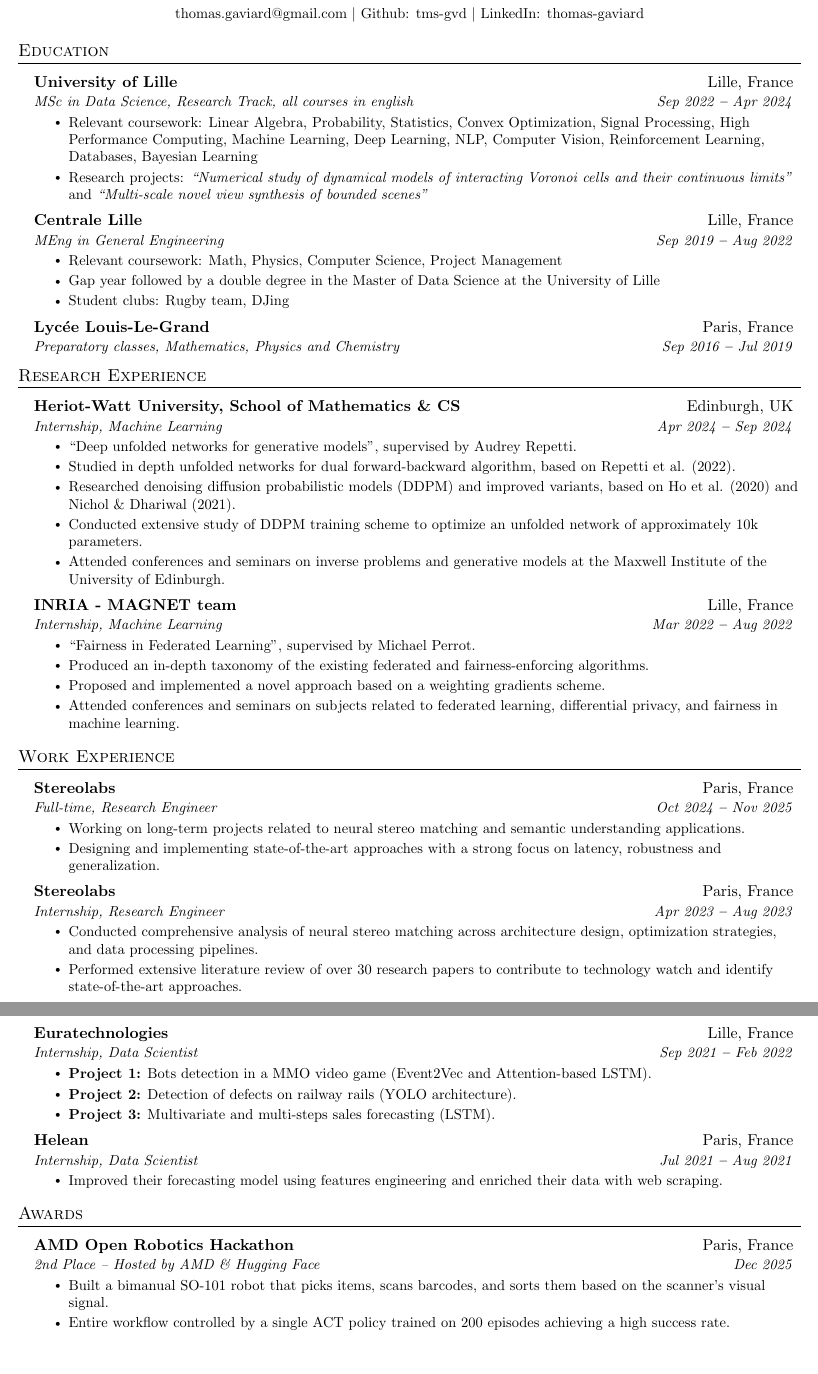
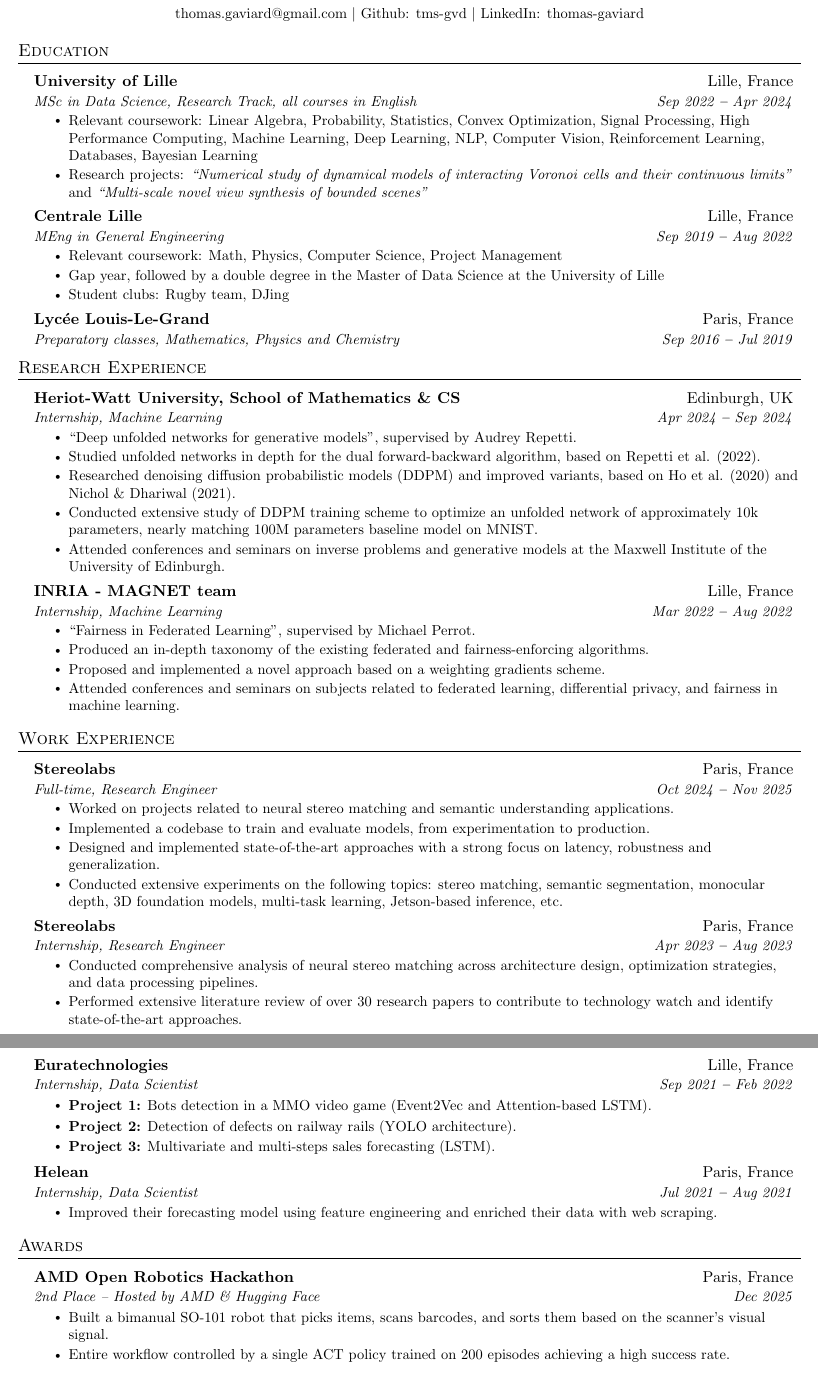
Before and after one commit to tms-gvd/resume, a LaTeX document (main.tex, which reads sections/education.tex, sections/research.tex, sections/work.tex): two parts of pages 1 and 2 of 2, joined at a grey line, cut so that both start at the same text, the shorter picture padded with empty space. Compiled offline with pdfLaTeX.

Commit message:
minor changes

```diff
--- a/sections/education.tex
+++ b/sections/education.tex
@@ -2,7 +2,7 @@
 
 \resumeSubheading
     {University of Lille}{Lille, France}
-    {MSc in Data Science, Research Track, all courses in english}{Sep 2022 \textbf{--} Apr 2024}
+    {MSc in Data Science, Research Track, all courses in English}{Sep 2022 \textbf{--} Apr 2024}
     \resumeItemListStart
         \resumeItem{Relevant coursework: Linear Algebra, Probability, Statistics, Convex Optimization, Signal Processing, High Performance Computing, Machine Learning, Deep Learning, NLP, Computer Vision, Reinforcement Learning, Databases, Bayesian Learning}
         \resumeItem{Research projects: \textit{``Numerical study of dynamical models of interacting Voronoi cells and their continuous limits''} and \textit{``Multi-scale novel view synthesis of bounded scenes''}}
@@ -13,7 +13,7 @@
     {MEng in General Engineering}{Sep 2019 \textbf{--} Aug 2022}
     \resumeItemListStart
     \resumeItem{Relevant coursework: Math, Physics, Computer Science, Project Management}
-    \resumeItem{Gap year followed by a double degree in the Master of Data Science at the University of Lille}
+    \resumeItem{Gap year, followed by a double degree in the Master of Data Science at the University of Lille}
     \resumeItem{Student clubs: Rugby team, DJing}
     \resumeItemListEnd
 
--- a/sections/research.tex
+++ b/sections/research.tex
@@ -5,9 +5,9 @@
     {Internship, Machine Learning}{Apr 2024 \textbf{--} Sep 2024}
     \resumeItemListStart
         \resumeItem{``Deep unfolded networks for generative models'', supervised by Audrey Repetti.}
-        \resumeItem{Studied in depth unfolded networks for dual forward-backward algorithm, based on \href{https://eurasip.org/Proceedings/Eusipco/Eusipco2022/pdfs/0000957.pdf}{Repetti et al. (2022)}.}
+        \resumeItem{Studied unfolded networks in depth for the dual forward-backward algorithm, based on \href{https://eurasip.org/Proceedings/Eusipco/Eusipco2022/pdfs/0000957.pdf}{Repetti et al. (2022)}.}
         \resumeItem{Researched denoising diffusion probabilistic models (DDPM) and improved variants, based on \href{https://arxiv.org/abs/2006.11239}{Ho et al. (2020)} and \href{https://arxiv.org/abs/2102.09672}{Nichol \& Dhariwal (2021)}.}
-        \resumeItem{Conducted extensive study of DDPM training scheme to optimize an unfolded network of approximately 10k parameters.}
+        \resumeItem{Conducted extensive study of DDPM training scheme to optimize an unfolded network of approximately 10k parameters, nearly matching 100M parameters baseline model on MNIST.}
         \resumeItem{Attended conferences and seminars on inverse problems and generative models at the Maxwell Institute of the University of Edinburgh.}
     \resumeItemListEnd
 
--- a/sections/work.tex
+++ b/sections/work.tex
@@ -4,8 +4,10 @@
     {Stereolabs}{Paris, France}
     {Full-time, Research Engineer}{Oct 2024 \textbf{--} Nov 2025}
     \resumeItemListStart
-        \resumeItem{Working on long-term projects related to neural stereo matching and semantic understanding applications.}
-        \resumeItem{Designing and implementing state-of-the-art approaches with a strong focus on latency, robustness and generalization.}
+        \resumeItem{Worked on projects related to neural stereo matching and semantic understanding applications.}
+        \resumeItem{Implemented a codebase to train and evaluate models, from experimentation to production.}
+        \resumeItem{Designed and implemented state-of-the-art approaches with a strong focus on latency, robustness and generalization.}
+        \resumeItem{Conducted extensive experiments on the following topics: stereo matching, semantic segmentation, monocular depth, 3D foundation models, multi-task learning, Jetson-based inference, etc.}
     \resumeItemListEnd
 
     \resumeSubheading
@@ -34,7 +36,7 @@
     {Helean}{Paris, France}
     {Internship, Data Scientist}{Jul 2021 \textbf{--} Aug 2021}
     \resumeItemListStart
-        \resumeItem{Improved their forecasting model using features engineering and enriched their data with web scraping.}
+        \resumeItem{Improved their forecasting model using feature engineering and enriched their data with web scraping.}
     \resumeItemListEnd
 
 \resumeSubHeadingListEnd
```
Also changed, not shown: sections/skills.tex (+1 -1 lines).
